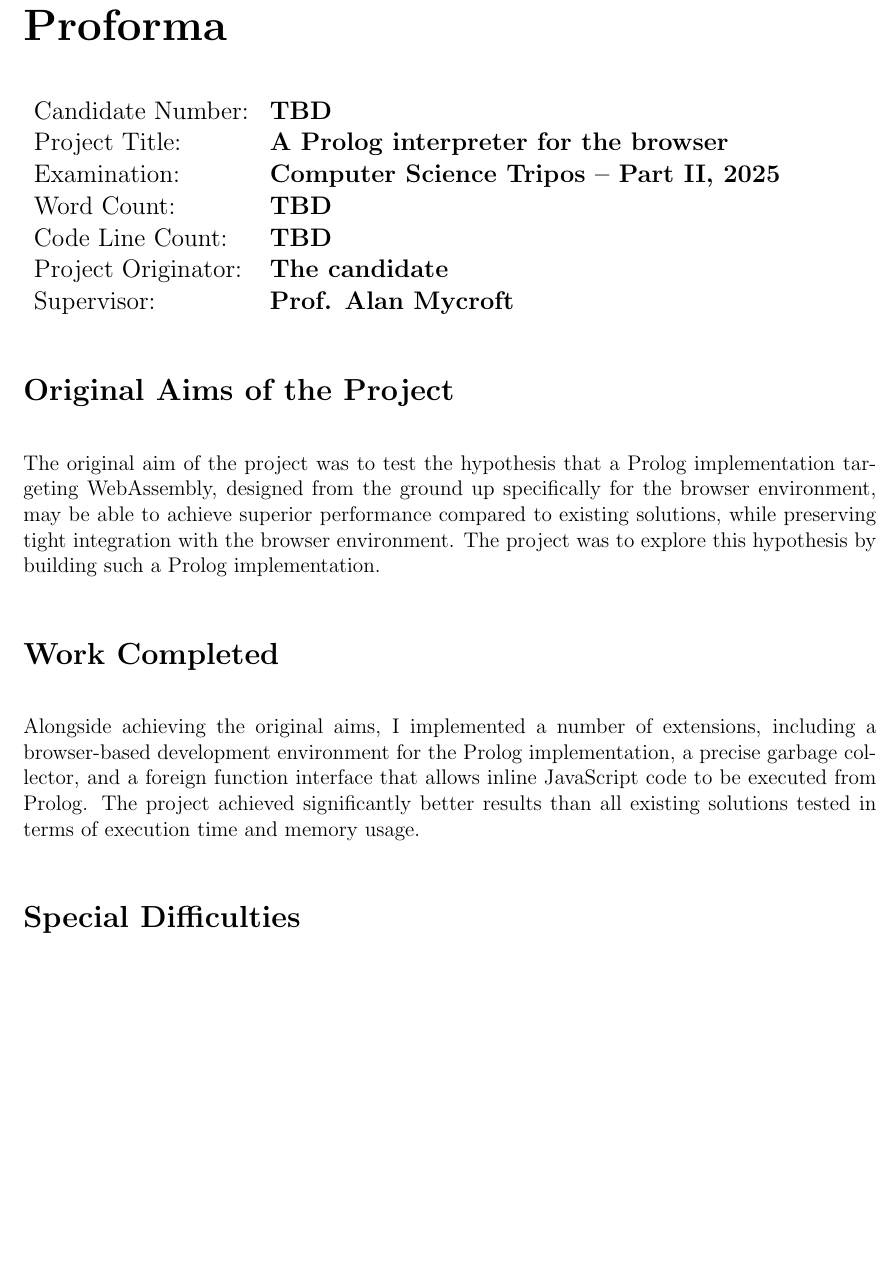
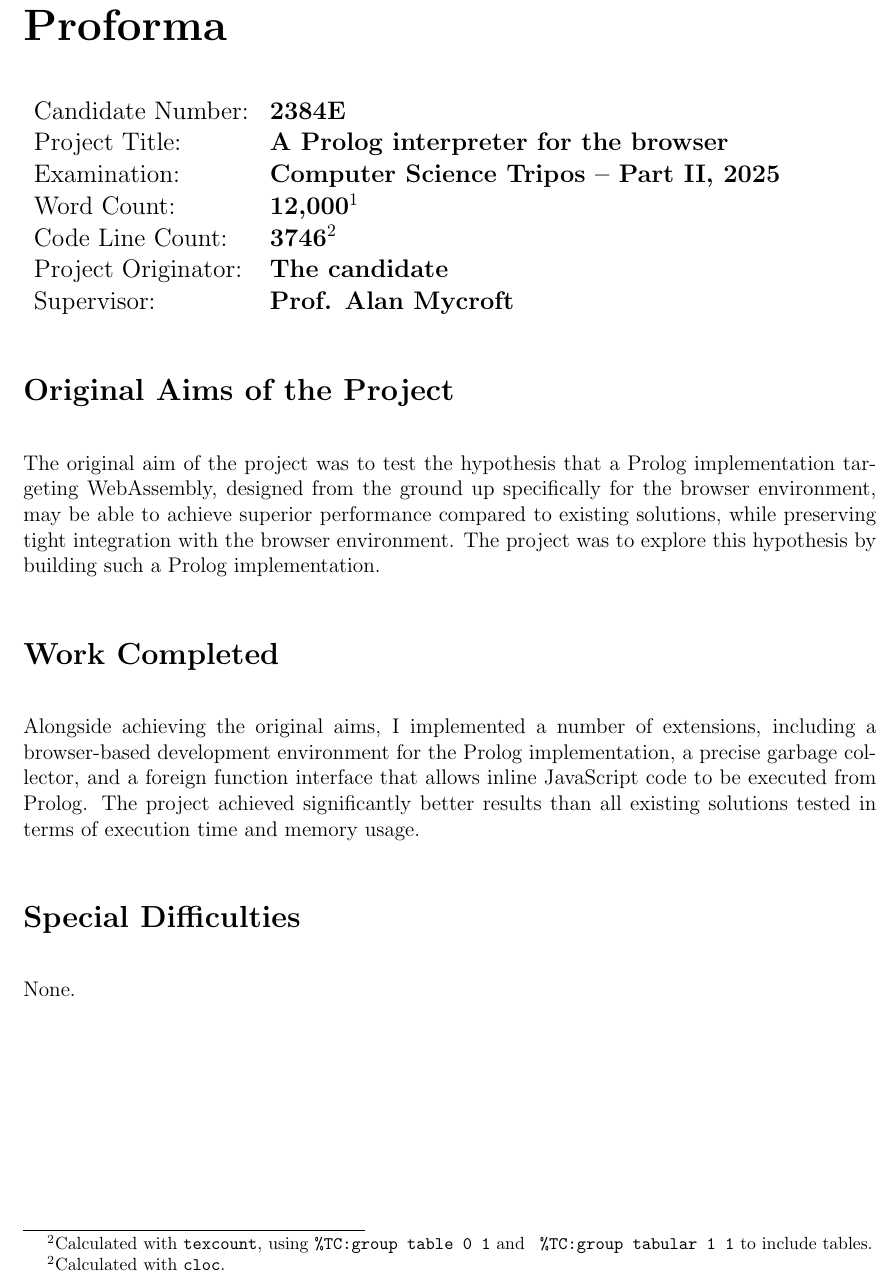
Before and after one commit to w-henderson/WebPL, a LaTeX thesis (docs/dissertation/dissertation.tex, which reads docs/dissertation/03proforma.tex): part of page 3 of 56, cut so that both start at the same text, the shorter picture padded with empty space. Compiled offline with pdfLaTeX.

Commit message:
fill in proforma

```diff
--- a/docs/dissertation/03proforma.tex
+++ b/docs/dissertation/03proforma.tex
@@ -1,14 +1,18 @@
 \chapter*{Proforma}
 
 {\large \begin{tabular}{ll}
-Candidate Number: & {\bf TBD} \\
+Candidate Number: & {\bf 2384E} \\
 Project Title: & {\bf A Prolog interpreter for the browser} \\
 Examination: & {\bf Computer Science Tripos -- Part II, 2025} \\
-Word Count: & {\bf TBD} \\
-Code Line Count: & {\bf TBD} \\
+Word Count: & {\bf 12,000}\footnotemark \\
+Code Line Count: & {\bf 3746}\footnotemark \\
 Project Originator: & {\bf The candidate} \\
 Supervisor: & {\bf Prof. Alan Mycroft}
 \end{tabular}}
+
+\footnotetext{Calculated with \texttt{texcount}, using \texttt{\%TC:group table 0 1} and \texttt{
+\%TC:group tabular 1 1} to include tables.}
+\footnotetext{Calculated with \texttt{cloc}.}
 
 \section*{Original Aims of the Project}
 
```
Also changed, not shown: docs/proposal/proposal.tex (+1 -1 lines).
